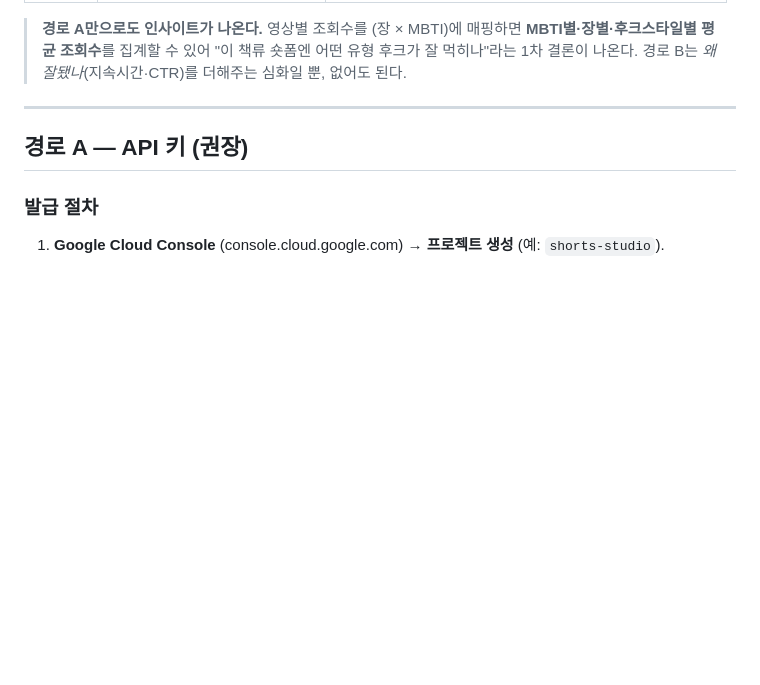
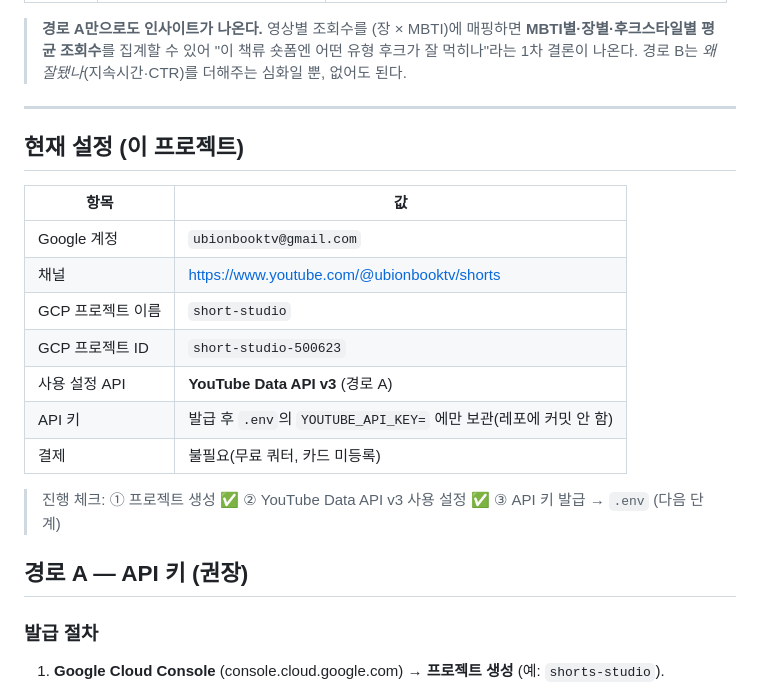
Before and after one commit to leedonwoo2827-ship-it/shorts-studio, a Markdown page: docs/YOUTUBE_API.md, the part around the change. GitHub-like rendering; blank space fills up the shorter version.

Commit message:
docs(youtube): 현재 GCP 설정 기록(short-studio 프로젝트, Data API v3) + 진행 체크리스트
Co-Authored-By: Claude Opus 4.8 <noreply@anthropic.com>

```diff
--- a/docs/YOUTUBE_API.md
+++ b/docs/YOUTUBE_API.md
@@ -16,6 +16,19 @@ YouTube API 연동 절차. 두 경로가 있고, **목적이 조회수면 경로
 > 경로 B는 *왜 잘됐나*(지속시간·CTR)를 더해주는 심화일 뿐, 없어도 된다.
 
 ---
+
+## 현재 설정 (이 프로젝트)
+| 항목 | 값 |
+|---|---|
+| Google 계정 | `ubionbooktv@gmail.com` |
+| 채널 | https://www.youtube.com/@ubionbooktv/shorts |
+| GCP 프로젝트 이름 | `short-studio` |
+| GCP 프로젝트 ID | `short-studio-500623` |
+| 사용 설정 API | **YouTube Data API v3** (경로 A) |
+| API 키 | 발급 후 `.env`의 `YOUTUBE_API_KEY=` 에만 보관(레포에 커밋 안 함) |
+| 결제 | 불필요(무료 쿼터, 카드 미등록) |
+
+> 진행 체크: ① 프로젝트 생성 ✅ ② YouTube Data API v3 사용 설정 ✅ ③ API 키 발급 → `.env` (다음 단계)
 
 ## 경로 A — API 키 (권장)
 
```
